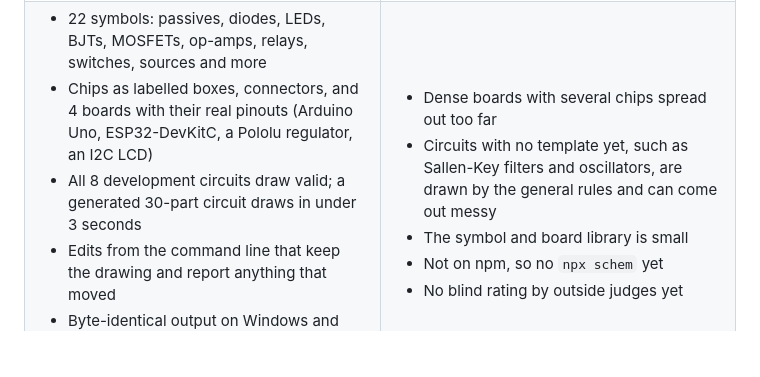
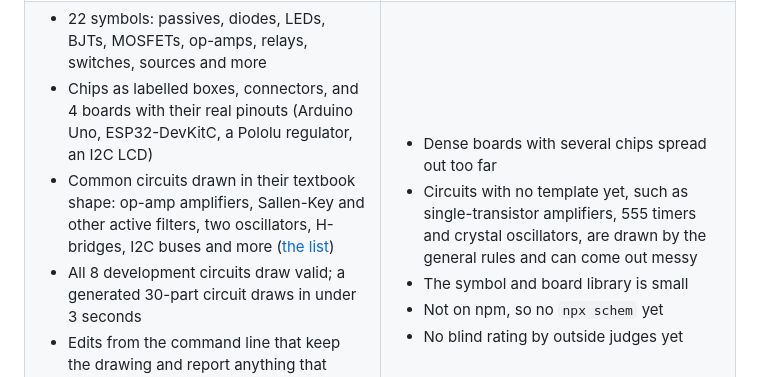
Before and after one commit to 2Ntlaks/schem, a Markdown page: README.md, the part around one of its changes. Rendered like a GitHub page; blank space fills up the shorter version.

```diff
--- a/README.md
+++ b/README.md
@@ -150,6 +166,7 @@ schem is an early prototype. It is useful today for small and medium circuits, a
 
 - 22 symbols: passives, diodes, LEDs, BJTs, MOSFETs, op-amps, relays, switches, sources and more
 - Chips as labelled boxes, connectors, and 4 boards with their real pinouts (Arduino Uno, ESP32-DevKitC, a Pololu regulator, an I2C LCD)
+- Common circuits drawn in their textbook shape: op-amp amplifiers, Sallen-Key and other active filters, two oscillators, H-bridges, I2C buses and more ([the list](docs/templates.md))
 - All 8 development circuits draw valid; a generated 30-part circuit draws in under 3 seconds
 - Edits from the command line that keep the drawing and report anything that moved
 - Byte-identical output on Windows and Linux
@@ -159,7 +176,7 @@ schem is an early prototype. It is useful today for small and medium circuits, a
     <td valign="top">
 
 - Dense boards with several chips spread out too far
-- Circuits with no template yet, such as Sallen-Key filters and oscillators, are drawn by the general rules and can come out messy
+- Circuits with no template yet, such as single-transistor amplifiers, 555 timers and crystal oscillators, are drawn by the general rules and can come out messy
 - The symbol and board library is small
 - Not on npm, so no `npx schem` yet
 - No blind rating by outside judges yet
```
Also changed, not shown: other parts of README.md (+18 -2 lines), docs/README.md (+2 -1 lines), docs/templates.md (added, +97 -0 lines), examples/README.md (+8 -2 lines), docs/agent-reports/img/opamp-filter-templates.png (added), docs/assets/gallery-relaxation-oscillator.png (added), docs/assets/gallery-sallen-key-filter.png (added), docs/assets/gallery-wien-bridge.png (added), 5 other files.
